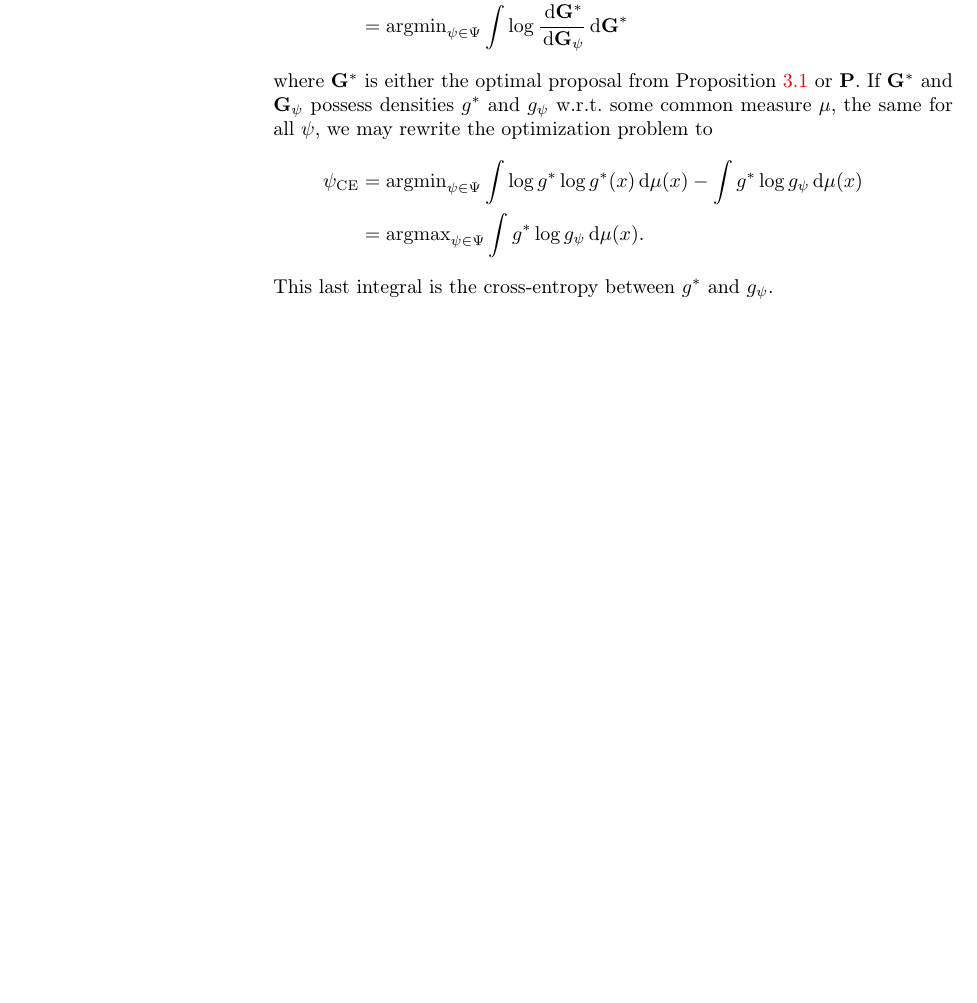
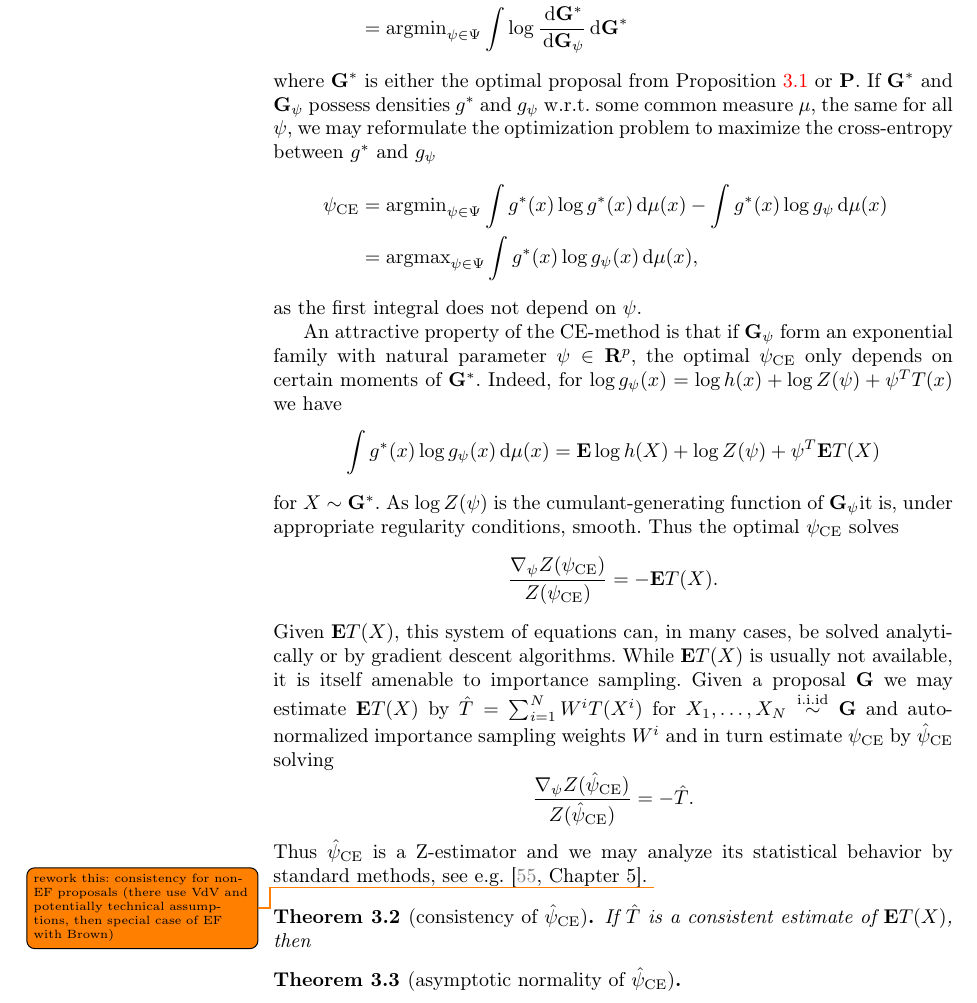
Before and after one commit to stefanheyder/dissertation, a LaTeX thesis (thesis.tex, which reads chapters/03_state_space_models.tex): part of page 28 of 63 before the commit and part of page 28 of 61 after it, cut so that both start at the same text, the shorter picture padded with empty space. Compiled offline with pdfLaTeX.

Commit message:
write more on CEM

```diff
--- a/chapters/03_state_space_models.tex
+++ b/chapters/03_state_space_models.tex
@@ -402,19 +402,38 @@ To provide a global approximation to the target, the \gls{cem}\cite{Rubinstein19
     \psi_{\text{CE}} &= \argmin_{\psi \in \Psi} \Dkl{\G^{\ast}}{\G_{\psi}} \\
     &= \argmin_{\psi \in \Psi} \int \log \frac{\d \G^{\ast}}{\d\G_{\psi}} \d \G^{\ast}
 \end{align*}
-where $\G^{\ast}$ is either the optimal proposal from \Cref{prop:minimum_MSE_IS} or $\P$. If $\G^{\ast}$ and $\G_{\psi}$ possess densities $g^{\ast}$ and $g_{\psi}$ w.r.t. some common measure $\mu$, the same for all $\psi$, we may rewrite the optimization problem to
+where $\G^{\ast}$ is either the optimal proposal from \Cref{prop:minimum_MSE_IS} or $\P$. If $\G^{\ast}$ and $\G_{\psi}$ possess densities $g^{\ast}$ and $g_{\psi}$ w.r.t. some common measure $\mu$, the same for all $\psi$, we may reformulate the optimization problem to maximize the cross-entropy between $g^{\ast}$ and $g_{\psi}$
 \begin{align*}
-    \psi_{\text{CE}} &= \argmin_{\psi \in \Psi} \int \log g^{\ast}\log g^{\ast}(x) \d \mu(x) - \int g^{\ast}\log g_{\psi} \d \mu(x) \\
-    &= \argmax_{\psi \in \Psi} \int g^{\ast} \log g_{\psi} \d \mu(x).
+    \psi_{\text{CE}} &= \argmin_{\psi \in \Psi} \int  g^{\ast}(x)\log g^{\ast}(x) \d \mu(x) - \int g^{\ast}(x)\log g_{\psi} \d \mu(x) \\
+    &= \argmax_{\psi \in \Psi} \int g^{\ast}(x) \log g_{\psi}(x) \d \mu(x),
 \end{align*}
-This last integral is the cross-entropy between $g^{\ast}$ and $g_{\psi}$.
+as the first integral does not depend on $\psi$.
 
+% analytical solution, MLE
+An attractive property of the \gls{cem} is that if $\G_{\psi}$ form an exponential family with natural parameter $\psi \in \R^{p}$, the optimal $\psi_{\text{CE}}$ only depends on certain moments of $\G^{\ast}$. Indeed, for $\log g_{\psi}(x) = \log h(x) + \log Z(\psi) + \psi^{T} T(x)$ we have
+$$
+\int g^{\ast}(x) \log g_{\psi}(x) \d \mu(x) = \E \log h(X) + \log Z(\psi) + \psi^{T} \E T(X)
+$$
+for $X \sim \G^{\ast}$. As $\log Z(\psi)$ is the cumulant-generating function of $\G_{\psi}$it is, under appropriate regularity conditions, smooth. Thus the optimal $\psi_{\text{CE}}$ solves
+$$
+\frac{\nabla_{\psi}Z(\psi_{\text{CE}})}{Z(\psi_{\text{CE}})} = - \E T(X).
+$$
+Given $\E T(X)$, this system of equations can, in many cases, be solved analytically or by gradient descent algorithms. While $\E T(X)$ is usually not available, it is itself amenable to importance sampling. Given a proposal $\G$ we may estimate $\E T(X)$ by $\hat T = \sum_{i = 1}^{N} W^{i} T(X^{i})$ for $X_{1}, \dots, X_{N} \iid \G$ and auto-normalized importance sampling weights $W^{i}$ and in turn estimate $\psi_{\text{CE}}$ by $\hat \psi_{\text{CE}}$ solving
+$$
+\frac{\nabla_{\psi}Z(\hat\psi_{\text{CE}})}{Z(\hat\psi_{\text{CE}})} = - \hat T.
+$$
+Thus $\hat \psi_{\text{CE}}$ is a Z-estimator and we may analyze its statistical behavior by standard methods, see e.g. \cite[Chapter 5]{VanderVaart2000Asymptotic}.
+\todo{rework this: consistency for non-EF proposals (there use VdV and potentially technical assumptions, then special case of EF with Brown)}
+% Z-estimator behaviour
+\begin{theorem}[consistency of $\hat \psi_{\text{CE}}$]
+    If $\hat T$ is a consistent estimate of $\E T(X)$, then
+\end{theorem}
 
-% CEM only needs CE
+\begin{theorem}[asymptotic normality of $\hat \psi_{\text{CE}}$]
+
+\end{theorem}
 
 % break-down in higher dimensions?
-
-% analytical solution, MLE
 
 % iterative procedure, CRNs
 
```
Also changed, not shown: bibliography.bib (+8 -0 lines), chapters/06_conclusion.tex (deleted, +0 -1 lines), thesis.tex (+0 -2 lines), thesis.pdf, chapters/03_state_space_models.tex (2 more changed lines).
